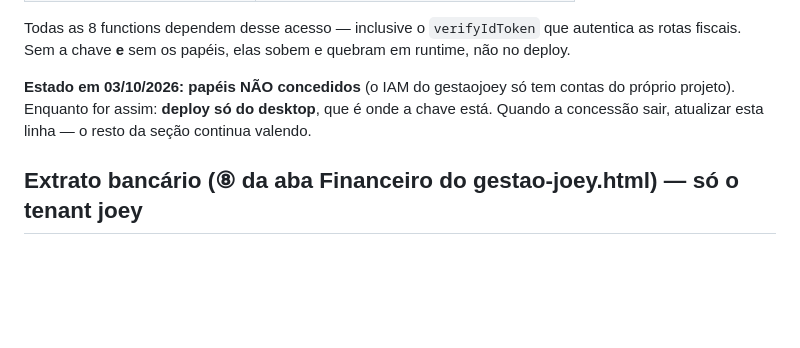
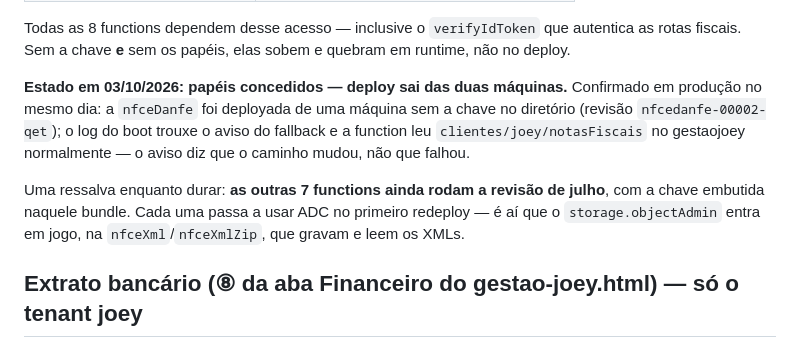
Before and after one commit to Fredjoey/gestaojoey-saas, a Markdown page: CLAUDE.md, the part around the change. Rendered like a GitHub page; blank space fills up the shorter version.

Commit message:
docs: IAM cross-project concedido — deploy das functions sai das duas maquinas
Os papeis que faltavam foram concedidos no gestaojoey para a conta de runtime
das functions do pedidos-joey (908000090595-compute@developer.gserviceaccount.com):
datastore.user no projeto e storage.objectAdmin no bucket.

Atualiza a linha de estado da secao Projetos Firebase (a regra e a tabela de
papeis continuam iguais — era pra ser so esta linha mesmo) e registra a
confirmacao em producao: nfceDanfe deployada sem a chave no diretorio, revisao
nfcedanfe-00002-qet com 100% do trafego, o console.error do fallback aparece no
boot e mesmo assim a function leu clientes/joey/notasFiscais no gestaojoey.

Fica anotada a ressalva de que as outras 7 functions ainda rodam a revisao de
julho com a chave embutida no bundle; cada uma migra pro ADC no primeiro
redeploy, e e ai que o storage.objectAdmin passa a importar (nfceXml e
nfceXmlZip).

Co-Authored-By: Claude Opus 5 (1M context) <noreply@anthropic.com>

```diff
--- a/CLAUDE.md
+++ b/CLAUDE.md
@@ -47,9 +47,15 @@ da revisão no Cloud Run; é a conta padrão, compartilhada por todas as functio
 Todas as 8 functions dependem desse acesso — inclusive o `verifyIdToken` que autentica as rotas
 fiscais. Sem a chave **e** sem os papéis, elas sobem e quebram em runtime, não no deploy.
 
-**Estado em 03/10/2026: papéis NÃO concedidos** (o IAM do gestaojoey só tem contas do próprio
-projeto). Enquanto for assim: **deploy só do desktop**, que é onde a chave está. Quando a concessão
-sair, atualizar esta linha — o resto da seção continua valendo.
+**Estado em 03/10/2026: papéis concedidos — deploy sai das duas máquinas.** Confirmado em
+produção no mesmo dia: a `nfceDanfe` foi deployada de uma máquina sem a chave no diretório (revisão
+`nfcedanfe-00002-qet`); o log do boot trouxe o aviso do fallback e a function leu
+`clientes/joey/notasFiscais` no gestaojoey normalmente — o aviso diz que o caminho mudou, não que
+falhou.
+
+Uma ressalva enquanto durar: **as outras 7 functions ainda rodam a revisão de julho**, com a chave
+embutida naquele bundle. Cada uma passa a usar ADC no primeiro redeploy — é aí que o
+`storage.objectAdmin` entra em jogo, na `nfceXml`/`nfceXmlZip`, que gravam e leem os XMLs.
 
 ## Extrato bancário (⑧ da aba Financeiro do gestao-joey.html) — **só o tenant joey**
 
```
